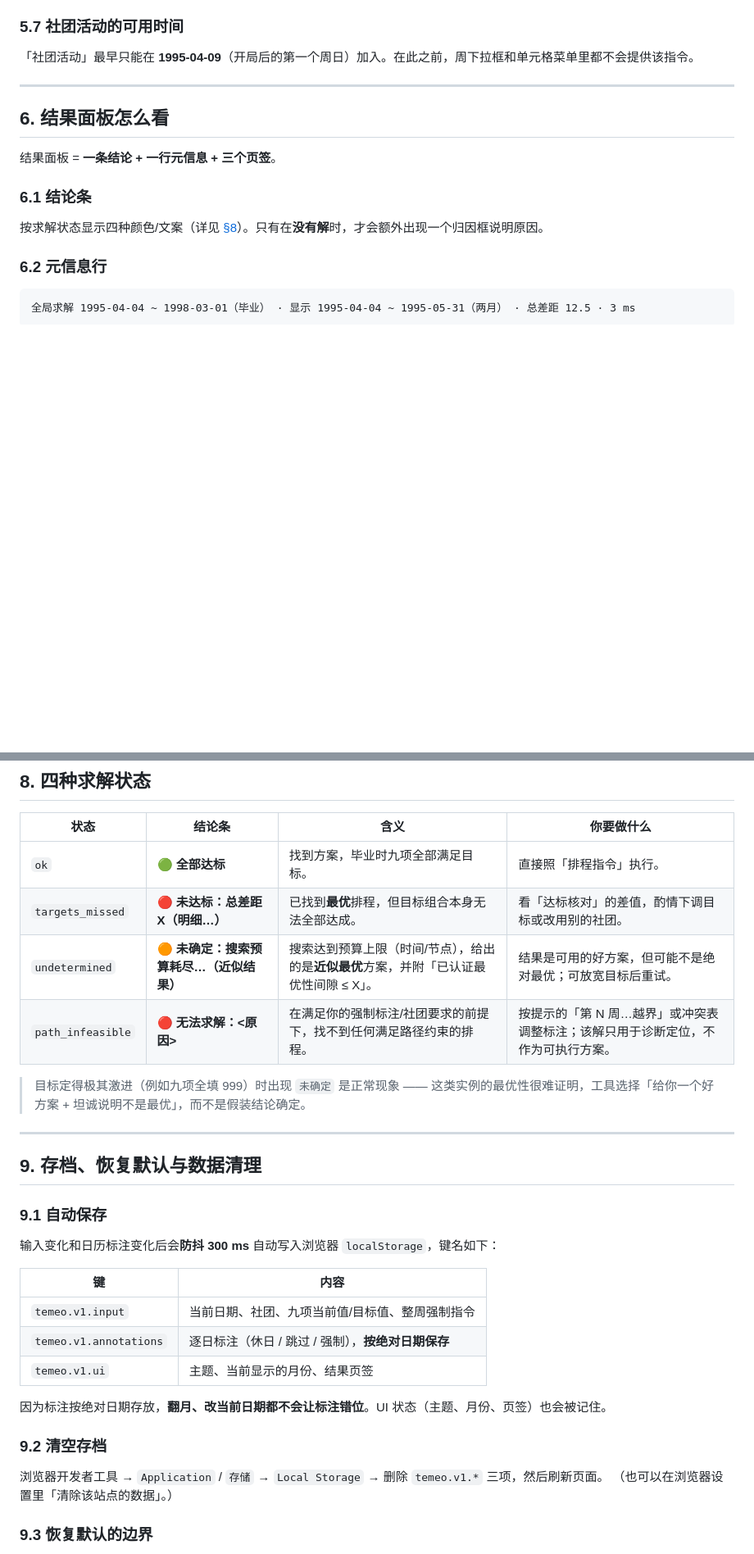
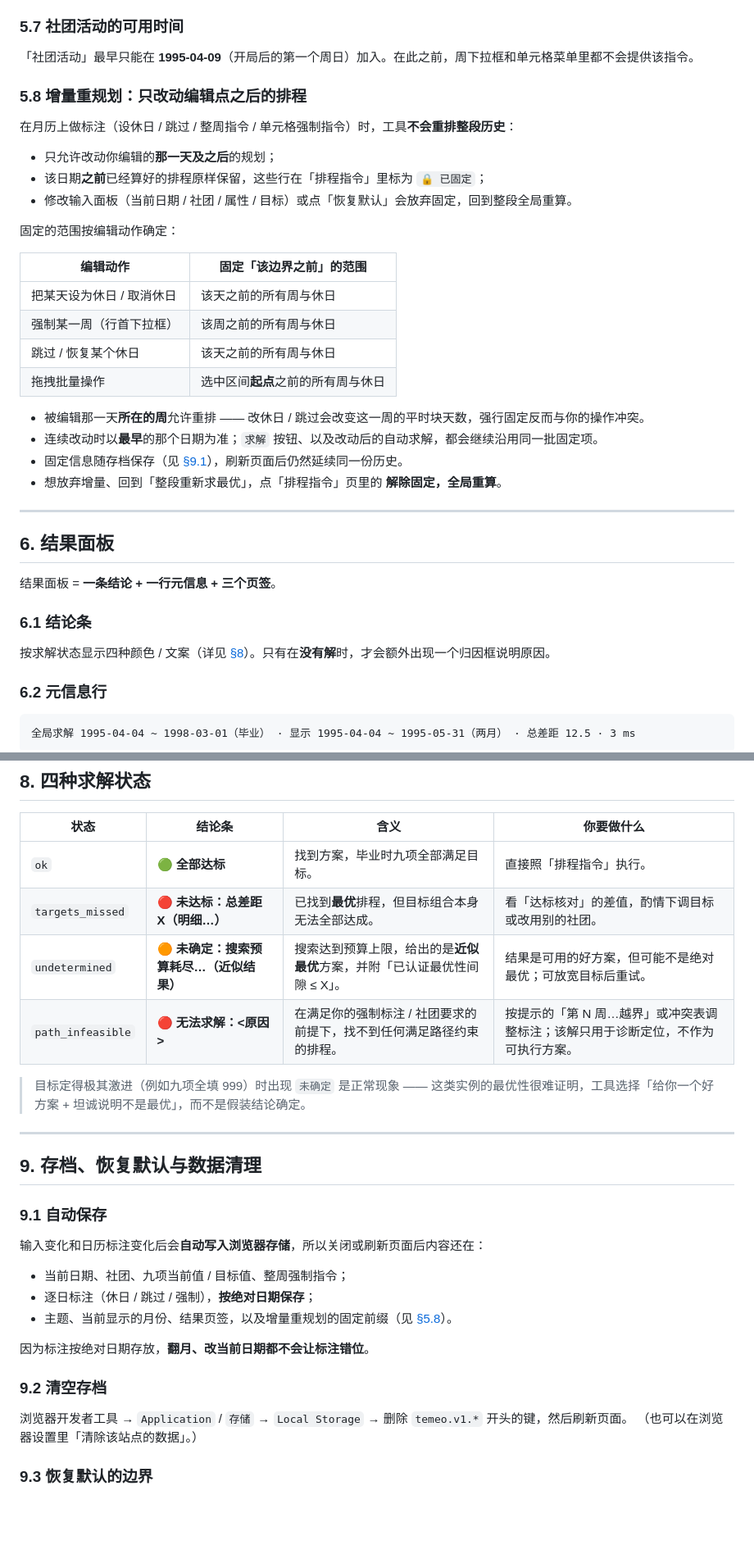
Before and after one commit to ouro-tomosho/TEMEO-Calculator, a Markdown page: README.md, 2 parts joined by grey strips. Shown at 82% size. Rendered like a GitHub page; blank space fills up the shorter version.

```diff
--- a/README.md
+++ b/README.md
@@ -196,15 +186,37 @@ start index.html         # Windows
 
 「社团活动」最早只能在 **1995-04-09**（开局后的第一个周日）加入。在此之前，周下拉框和单元格菜单里都不会提供该指令。
 
+### 5.8 增量重规划：只改动编辑点之后的排程
+
+在月历上做标注（设休日 / 跳过 / 整周指令 / 单元格强制指令）时，工具**不会重排整段历史**：
+
+- 只允许改动你编辑的**那一天及之后**的规划；
+- 该日期**之前**已经算好的排程原样保留，这些行在「排程指令」里标为 `🔒 已固定`；
+- 修改输入面板（当前日期 / 社团 / 属性 / 目标）或点「恢复默认」会放弃固定，回到整段全局重算。
+
+固定的范围按编辑动作确定：
+
+| 编辑动作 | 固定「该边界之前」的范围 |
+| --- | --- |
+| 把某天设为休日 / 取消休日 | 该天之前的所有周与休日 |
+| 强制某一周（行首下拉框） | 该周之前的所有周与休日 |
+| 跳过 / 恢复某个休日 | 该天之前的所有周与休日 |
+| 拖拽批量操作 | 选中区间**起点**之前的所有周与休日 |
+
+- 被编辑那一天**所在的周**允许重排 —— 改休日 / 跳过会改变这一周的平时块天数，强行固定反而与你的操作冲突。
+- 连续改动时以**最早**的那个日期为准；`求解` 按钮、以及改动后的自动求解，都会继续沿用同一批固定项。
+- 固定信息随存档保存（见 [§9.1](#91-自动保存)），刷新页面后仍然延续同一份历史。
+- 想放弃增量、回到「整段重新求最优」，点「排程指令」页里的 **解除固定，全局重算**。
+
 ---
 
-## 6. 结果面板怎么看
+## 6. 结果面板
 
 结果面板 = **一条结论 + 一行元信息 + 三个页签**。
 
 ### 6.1 结论条
 
-按求解状态显示四种颜色/文案（详见 [§8](#8-四种求解状态)）。只有在**没有解**时，才会额外出现一个归因框说明原因。
+按求解状态显示四种颜色 / 文案（详见 [§8](#8-四种求解状态)）。只有在**没有解**时，才会额外出现一个归因框说明原因。
 
 ### 6.2 元信息行
 
@@ -338,8 +349,8 @@ start index.html         # Windows
 | --- | --- | --- | --- |
 | `ok` | 🟢 **全部达标** | 找到方案，毕业时九项全部满足目标。 | 直接照「排程指令」执行。 |
 | `targets_missed` | 🔴 **未达标：总差距 X（明细…）** | 已找到**最优**排程，但目标组合本身无法全部达成。 | 看「达标核对」的差值，酌情下调目标或改用别的社团。 |
-| `undetermined` | 🟠 **未确定：搜索预算耗尽…（近似结果）** | 搜索达到预算上限（时间/节点），给出的是**近似最优**方案，并附「已认证最优性间隙 ≤ X」。 | 结果是可用的好方案，但可能不是绝对最优；可放宽目标后重试。 |
-| `path_infeasible` | 🔴 **无法求解：<原因>** | 在满足你的强制标注/社团要求的前提下，找不到任何满足路径约束的排程。 | 按提示的「第 N 周…越界」或冲突表调整标注；该解只用于诊断定位，不作为可执行方案。 |
+| `undetermined` | 🟠 **未确定：搜索预算耗尽…（近似结果）** | 搜索达到预算上限，给出的是**近似最优**方案，并附「已认证最优性间隙 ≤ X」。 | 结果是可用的好方案，但可能不是绝对最优；可放宽目标后重试。 |
+| `path_infeasible` | 🔴 **无法求解：<原因>** | 在满足你的强制标注 / 社团要求的前提下，找不到任何满足路径约束的排程。 | 按提示的「第 N 周…越界」或冲突表调整标注；该解只用于诊断定位，不作为可执行方案。 |
 
 > 目标定得极其激进（例如九项全填 999）时出现 `未确定` 是正常现象 —— 这类实例的最优性很难证明，工具选择「给你一个好方案 + 坦诚说明不是最优」，而不是假装结论确定。
 
@@ -349,19 +360,17 @@ start index.html         # Windows
 
 ### 9.1 自动保存
 
-输入变化和日历标注变化后会**防抖 300 ms** 自动写入浏览器 `localStorage`，键名如下：
+输入变化和日历标注变化后会**自动写入浏览器存储**，所以关闭或刷新页面后内容还在：
 
-| 键 | 内容 |
-| --- | --- |
-| `temeo.v1.input` | 当前日期、社团、九项当前值/目标值、整周强制指令 |
-| `temeo.v1.annotations` | 逐日标注（休日 / 跳过 / 强制），**按绝对日期保存** |
-| `temeo.v1.ui` | 主题、当前显示的月份、结果页签 |
+- 当前日期、社团、九项当前值 / 目标值、整周强制指令；
+- 逐日标注（休日 / 跳过 / 强制），**按绝对日期保存**；
+- 主题、当前显示的月份、结果页签，以及增量重规划的固定前缀（见 [§5.8](#58-增量重规划只改动编辑点之后的排程)）。
 
-因为标注按绝对日期存放，**翻月、改当前日期都不会让标注错位**。UI 状态（主题、月份、页签）也会被记住。
+因为标注按绝对日期存放，**翻月、改当前日期都不会让标注错位**。
 
 ### 9.2 清空存档
 
-浏览器开发者工具 → `Application` / `存储` → `Local Storage` → 删除 `temeo.v1.*` 三项，然后刷新页面。
+浏览器开发者工具 → `Application` / `存储` → `Local Storage` → 删除 `temeo.v1.*` 开头的键，然后刷新页面。
 （也可以在浏览器设置里「清除该站点的数据」。）
 
 ### 9.3 恢复默认的边界
```
Also changed, not shown: other parts of README.md (+49 -109 lines).
